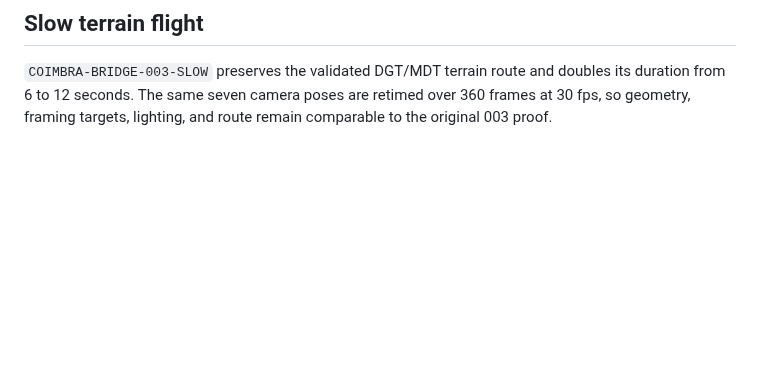
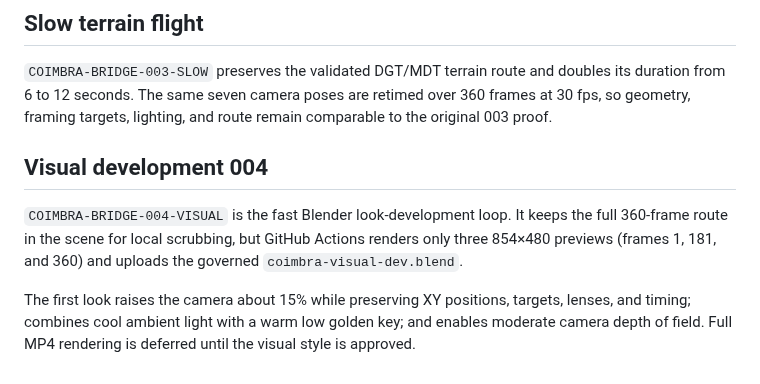
Before and after one commit to Dmitry-dev-pet/coimbra-video, a Markdown page: README.md, the part around the change. GitHub-like rendering; blank space fills up the shorter version.

Commit message:
docs: describe fast visual-dev workflow

```diff
--- a/README.md
+++ b/README.md
@@ -150,3 +150,16 @@ The DGT data are open-data. The CDD download flow required one authenticated acq
 ## Slow terrain flight
 
 `COIMBRA-BRIDGE-003-SLOW` preserves the validated DGT/MDT terrain route and doubles its duration from 6 to 12 seconds. The same seven camera poses are retimed over 360 frames at 30 fps, so geometry, framing targets, lighting, and route remain comparable to the original 003 proof.
+
+
+## Visual development 004
+
+`COIMBRA-BRIDGE-004-VISUAL` is the fast Blender look-development loop. It
+keeps the full 360-frame route in the scene for local scrubbing, but GitHub
+Actions renders only three 854×480 previews (frames 1, 181, and 360) and uploads
+the governed `coimbra-visual-dev.blend`.
+
+The first look raises the camera about 15% while preserving XY positions,
+targets, lenses, and timing; combines cool ambient light with a warm low golden
+key; and enables moderate camera depth of field. Full MP4 rendering is deferred
+until the visual style is approved.
```
